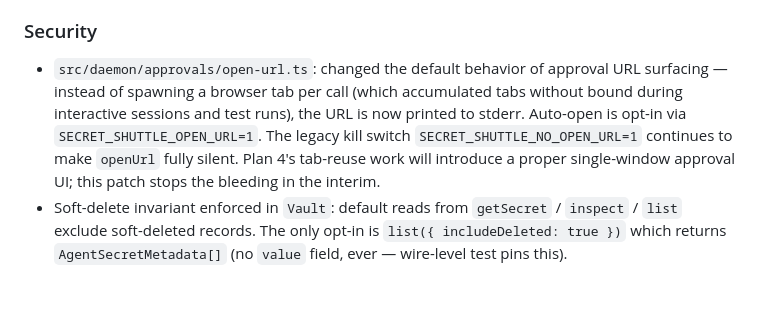
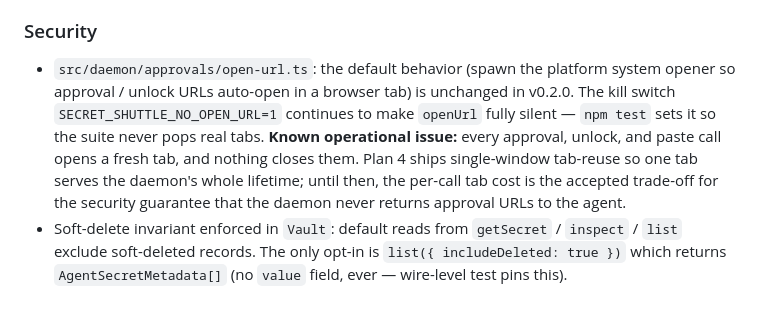
Before and after one commit to pdumicz/secret-shuttle, a Markdown page: CHANGELOG.md, the part around the change. Rendered like a GitHub page.

Commit message:
docs(changelog): correct openUrl note — spawn is the default in v0.2.0
The earlier CHANGELOG line described the print-to-stderr default that
was reverted in c97ab69 after the regression review (daemon stderr is
ignored at lifecycle.ts:32, so URLs vanished). The shipped v0.2.0
behavior is the original spawn-by-default with NO_OPEN_URL=1 as the
kill switch. Plan 4's tab-reuse work is still the proper fix for the
tab-spam vector — noted as a known operational issue.

```diff
--- a/CHANGELOG.md
+++ b/CHANGELOG.md
@@ -27,5 +27,5 @@
 - `src/daemon/server.ts` pre-handler error paths (`bad_host`, `unauthorized`, `not_found`) now emit the full §5.6 structured-error contract (nested + flat fields) instead of the partial legacy shape.
 
 ### Security
-- `src/daemon/approvals/open-url.ts`: changed the default behavior of approval URL surfacing — instead of spawning a browser tab per call (which accumulated tabs without bound during interactive sessions and test runs), the URL is now printed to stderr. Auto-open is opt-in via `SECRET_SHUTTLE_OPEN_URL=1`. The legacy kill switch `SECRET_SHUTTLE_NO_OPEN_URL=1` continues to make `openUrl` fully silent. Plan 4's tab-reuse work will introduce a proper single-window approval UI; this patch stops the bleeding in the interim.
+- `src/daemon/approvals/open-url.ts`: the default behavior (spawn the platform system opener so approval / unlock URLs auto-open in a browser tab) is unchanged in v0.2.0. The kill switch `SECRET_SHUTTLE_NO_OPEN_URL=1` continues to make `openUrl` fully silent — `npm test` sets it so the suite never pops real tabs. **Known operational issue:** every approval, unlock, and paste call opens a fresh tab, and nothing closes them. Plan 4 ships single-window tab-reuse so one tab serves the daemon's whole lifetime; until then, the per-call tab cost is the accepted trade-off for the security guarantee that the daemon never returns approval URLs to the agent.
 - Soft-delete invariant enforced in `Vault`: default reads from `getSecret` / `inspect` / `list` exclude soft-deleted records. The only opt-in is `list({ includeDeleted: true })` which returns `AgentSecretMetadata[]` (no `value` field, ever — wire-level test pins this).
```
